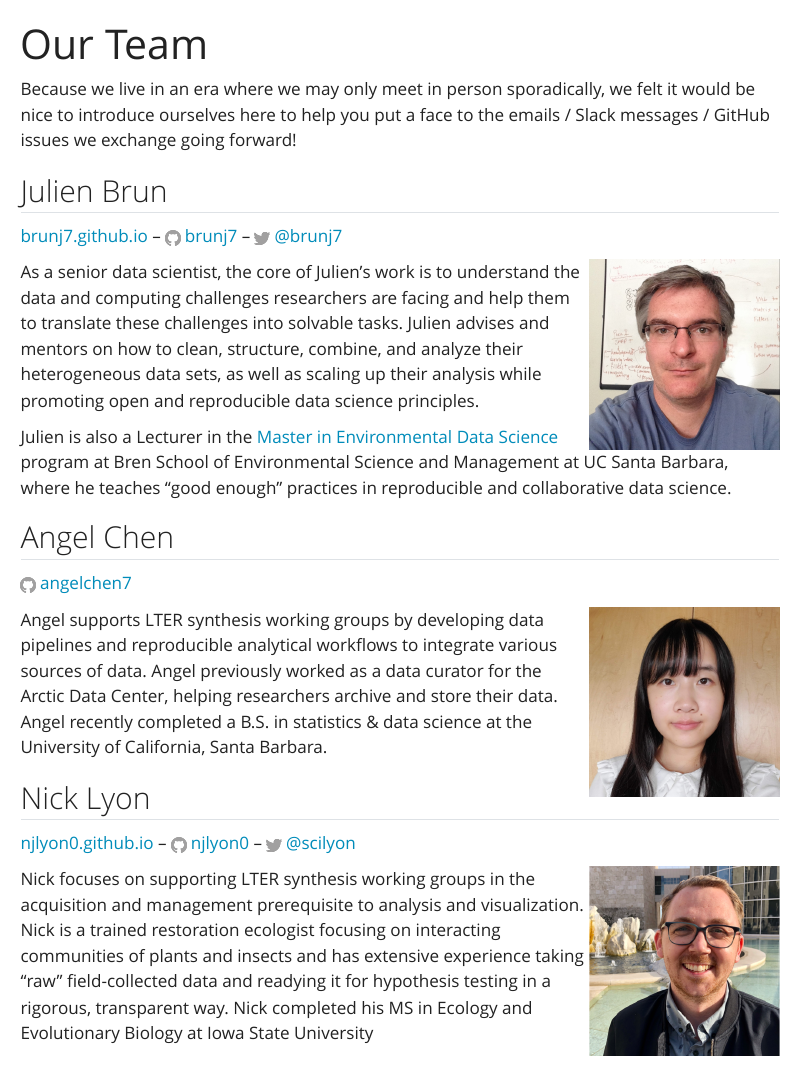
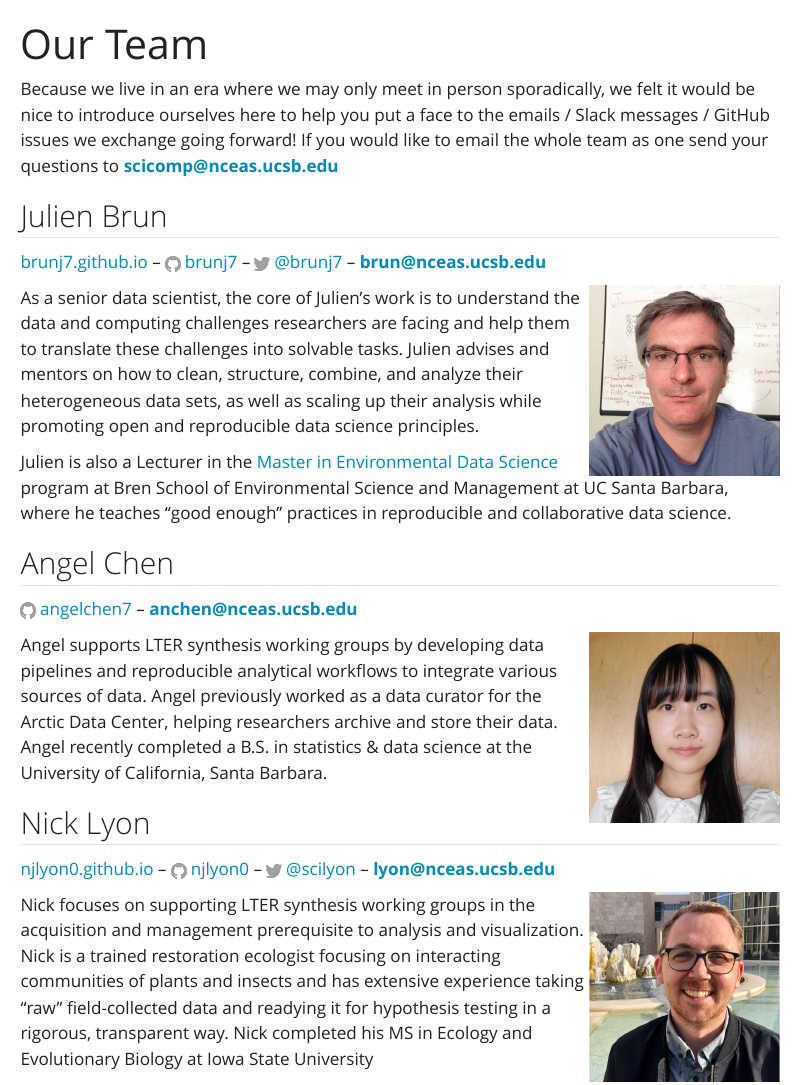
Before and after one commit to NCEAS/scicomptasks, a Quarto document (staff.qmd): the page in a window 1100 px wide, from its top. Rendered offline with R 4.5, knitr and Pandoc in place of Quarto, with nearby package versions; menus at the side of the page are left out.

Commit message:
Added our emails to the staff page of the website

```diff
--- a/staff.qmd
+++ b/staff.qmd
@@ -2,11 +2,11 @@
 title: "Our Team"
 ---
 
-Because we live in an era where we may only meet in person sporadically, we felt it would be nice to introduce ourselves here to help you put a face to the emails / Slack messages / GitHub issues we exchange going forward!
+Because we live in an era where we may only meet in person sporadically, we felt it would be nice to introduce ourselves here to help you put a face to the emails / Slack messages / GitHub issues we exchange going forward! If you would like to email the whole team as one send your questions to **scicomp@nceas.ucsb.edu**
 
 ## Julien Brun
 
-[brunj7.github.io](https://brunj7.github.io/) -- <img src="images/github_logo_gray.png" width="2%"/> [brunj7](https://github.com/brunj7) -- <img src="images/twitter_logo_gray.png" width="2%"/> [\@brunj7](https://twitter.com/brunj7)
+[brunj7.github.io](https://brunj7.github.io/) -- <img src="images/github_logo_gray.png" width="2%"/> [brunj7](https://github.com/brunj7) -- <img src="images/twitter_logo_gray.png" width="2%"/> [\@brunj7](https://twitter.com/brunj7) -- **brun@nceas.ucsb.edu**
 
 <img src="images/jbrun.jpeg" align="right" width="25%"/>
 
@@ -16,7 +16,7 @@ Julien is also a Lecturer in the [Master in Environmental Data Science](https://
 
 ## Angel Chen
 
-<img src="images/github_logo_gray.png" width="2%"/> [angelchen7](https://github.com/angelchen7)
+<img src="images/github_logo_gray.png" width="2%"/> [angelchen7](https://github.com/angelchen7) -- **anchen@nceas.ucsb.edu**
 
 <img src="images/achen.jpeg" align="right" width="25%"/>
 
@@ -24,7 +24,7 @@ Angel supports LTER synthesis working groups by developing data pipelines and re
 
 ## Nick Lyon
 
-[njlyon0.github.io](https://njlyon0.github.io/) -- <img src="images/github_logo_gray.png" width="2%"/> [njlyon0](https://github.com/njlyon0) -- <img src="images/twitter_logo_gray.png" width="2%"/> [\@scilyon](https://twitter.com/scilyon)
+[njlyon0.github.io](https://njlyon0.github.io/) -- <img src="images/github_logo_gray.png" width="2%"/> [njlyon0](https://github.com/njlyon0) -- <img src="images/twitter_logo_gray.png" width="2%"/> [\@scilyon](https://twitter.com/scilyon) -- **lyon@nceas.ucsb.edu**
 
 <img src="images/nlyon.png" align="right" width="25%"/>
 
```
Also changed, not shown: docs/search.json, 1 other file.
